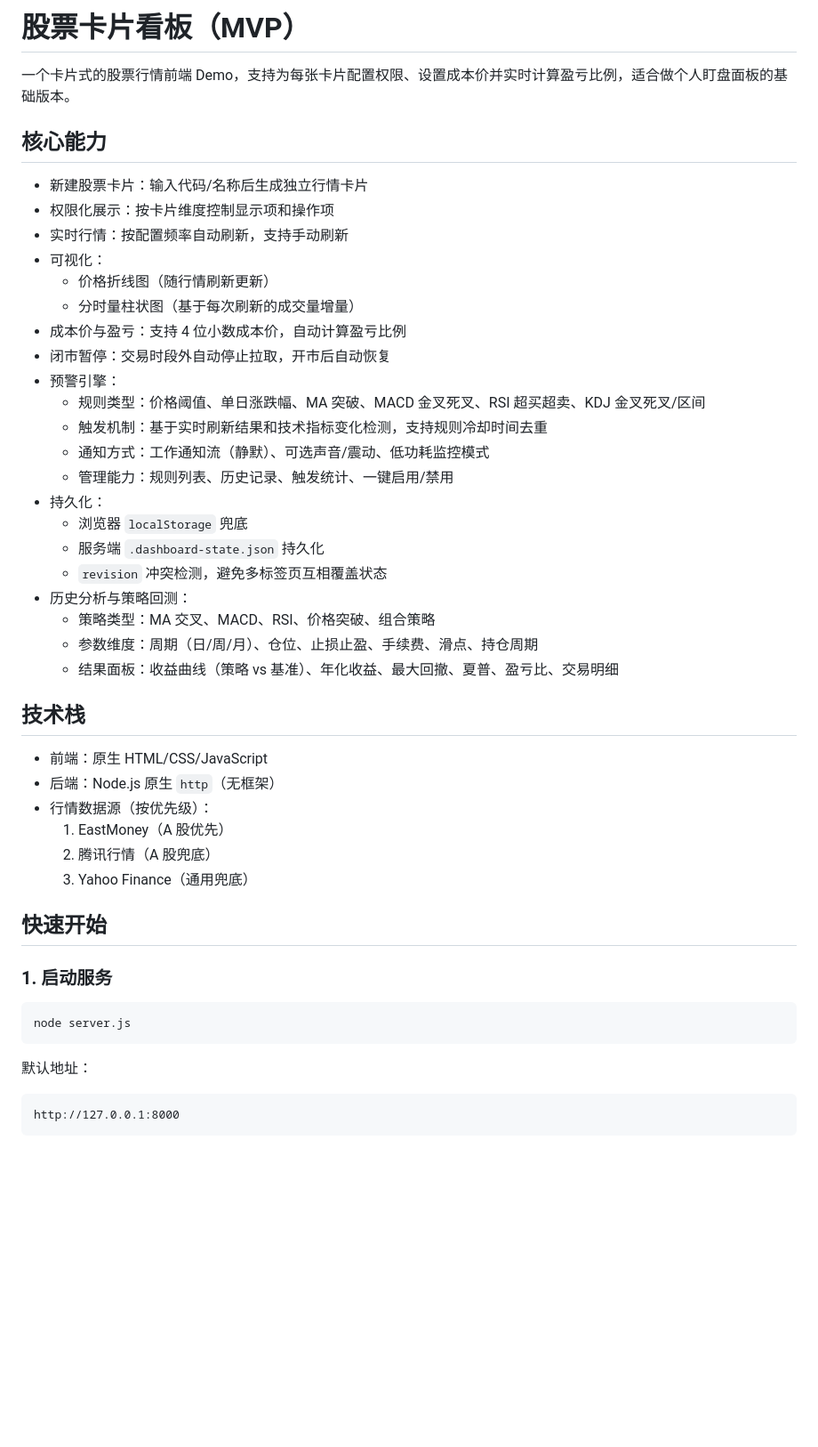
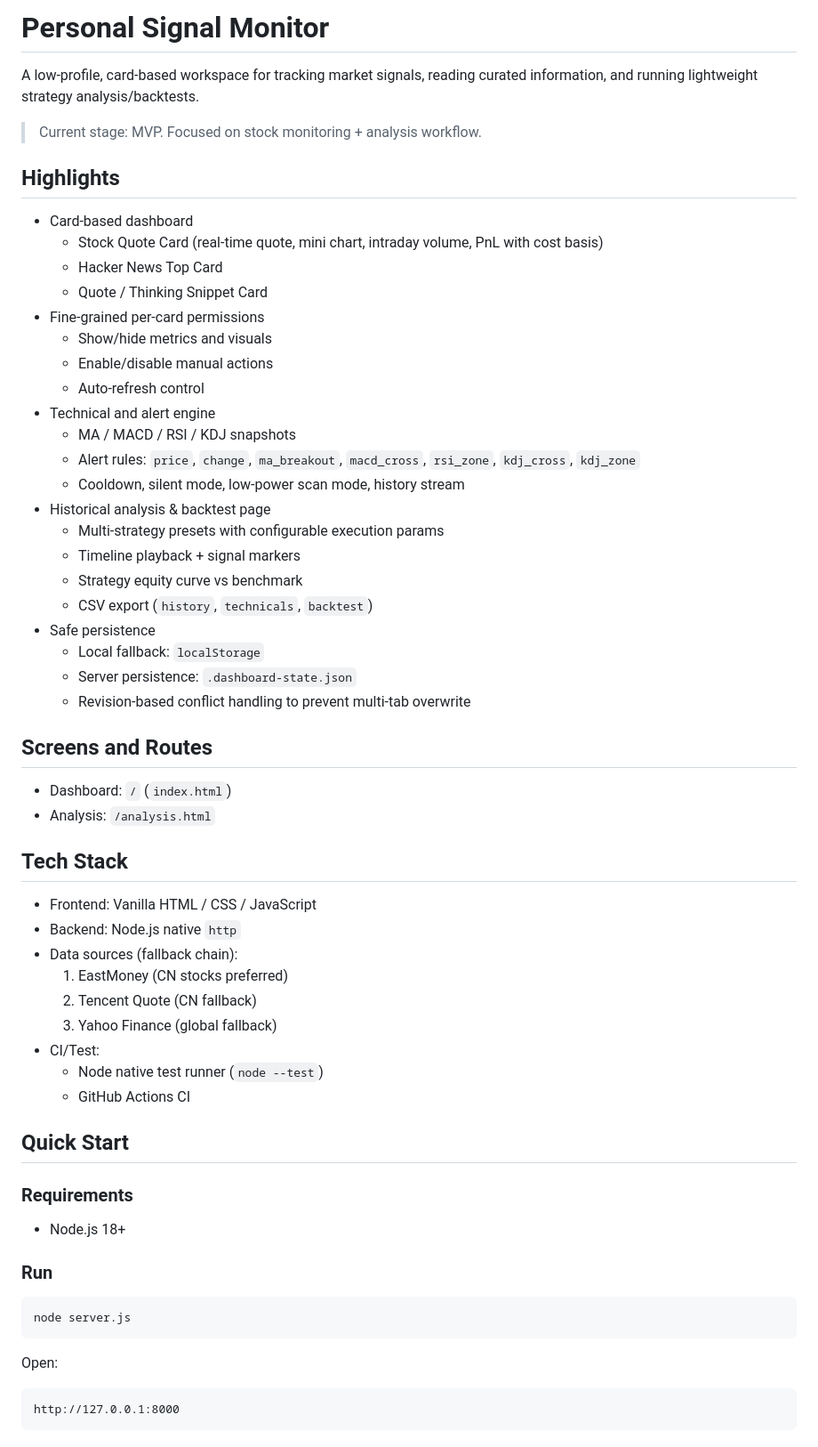
Before and after one commit to charlesChen-ai/price_query, a Markdown page: README.md, the part around one of its changes. Shown at 89% size. Drawn GitHub-style; blank space fills up the shorter version.

Commit message:
docs: refresh README for open-source onboarding

````diff
--- a/README.md
+++ b/README.md
@@ -1,49 +1,63 @@
-# 股票卡片看板（MVP）
+# Personal Signal Monitor
 
-一个卡片式的股票行情前端 Demo，支持为每张卡片配置权限、设置成本价并实时计算盈亏比例，适合做个人盯盘面板的基础版本。
+A low-profile, card-based workspace for tracking market signals, reading curated information, and running lightweight strategy analysis/backtests.
 
-## 核心能力
+> Current stage: MVP. Focused on stock monitoring + analysis workflow.
 
-- 新建股票卡片：输入代码/名称后生成独立行情卡片
-- 权限化展示：按卡片维度控制显示项和操作项
-- 实时行情：按配置频率自动刷新，支持手动刷新
-- 可视化：
-  - 价格折线图（随行情刷新更新）
-  - 分时量柱状图（基于每次刷新的成交量增量）
-- 成本价与盈亏：支持 4 位小数成本价，自动计算盈亏比例
-- 闭市暂停：交易时段外自动停止拉取，开市后自动恢复
-- 预警引擎：
-  - 规则类型：价格阈值、单日涨跌幅、MA 突破、MACD 金叉死叉、RSI 超买超卖、KDJ 金叉死叉/区间
-  - 触发机制：基于实时刷新结果和技术指标变化检测，支持规则冷却时间去重
-  - 通知方式：工作通知流（静默）、可选声音/震动、低功耗监控模式
-  - 管理能力：规则列表、历史记录、触发统计、一键启用/禁用
-- 持久化：
-  - 浏览器 `localStorage` 兜底
-  - 服务端 `.dashboard-state.json` 持久化
-  - `revision` 冲突检测，避免多标签页互相覆盖状态
-- 历史分析与策略回测：
-  - 策略类型：MA 交叉、MACD、RSI、价格突破、组合策略
-  - 参数维度：周期（日/周/月）、仓位、止损止盈、手续费、滑点、持仓周期
-  - 结果面板：收益曲线（策略 vs 基准）、年化收益、最大回撤、夏普、盈亏比、交易明细
+## Highlights
 
-## 技术栈
+- Card-based dashboard
+  - Stock Quote Card (real-time quote, mini chart, intraday volume, PnL with cost basis)
+  - Hacker News Top Card
+  - Quote / Thinking Snippet Card
+- Fine-grained per-card permissions
+  - Show/hide metrics and visuals
+  - Enable/disable manual actions
+  - Auto-refresh control
+- Technical and alert engine
+  - MA / MACD / RSI / KDJ snapshots
+  - Alert rules: `price`, `change`, `ma_breakout`, `macd_cross`, `rsi_zone`, `kdj_cross`, `kdj_zone`
+  - Cooldown, silent mode, low-power scan mode, history stream
+- Historical analysis & backtest page
+  - Multi-strategy presets with configurable execution params
+  - Timeline playback + signal markers
+  - Strategy equity curve vs benchmark
+  - CSV export (`history`, `technicals`, `backtest`)
+- Safe persistence
+  - Local fallback: `localStorage`
+  - Server persistence: `.dashboard-state.json`
+  - Revision-based conflict handling to prevent multi-tab overwrite
 
-- 前端：原生 HTML/CSS/JavaScript
-- 后端：Node.js 原生 `http`（无框架）
-- 行情数据源（按优先级）：
-  1. EastMoney（A 股优先）
-  2. 腾讯行情（A 股兜底）
-  3. Yahoo Finance（通用兜底）
+## Screens and Routes
 
-## 快速开始
+- Dashboard: `/` (`index.html`)
+- Analysis: `/analysis.html`
 
-### 1. 启动服务
+## Tech Stack
+
+- Frontend: Vanilla HTML / CSS / JavaScript
+- Backend: Node.js native `http`
+- Data sources (fallback chain):
+  1. EastMoney (CN stocks preferred)
+  2. Tencent Quote (CN fallback)
+  3. Yahoo Finance (global fallback)
+- CI/Test:
+  - Node native test runner (`node --test`)
+  - GitHub Actions CI
+
+## Quick Start
+
+### Requirements
+
+- Node.js 18+
+
+### Run
 
 ```bash
 node server.js
 ```
 
-默认地址：
+Open:
 
 ```text
 http://127.0.0.1:8000
````
Also changed, not shown: other parts of README.md (+67 -55 lines).
